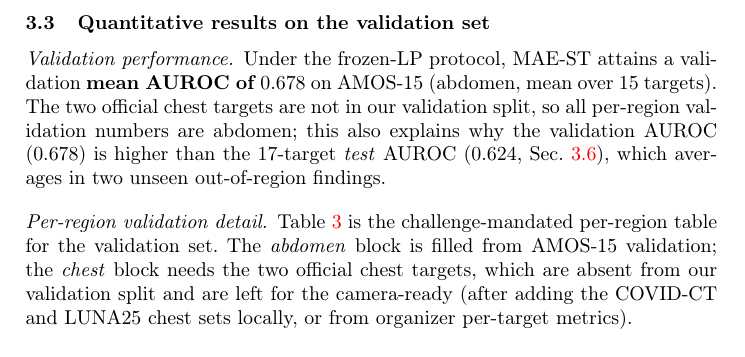
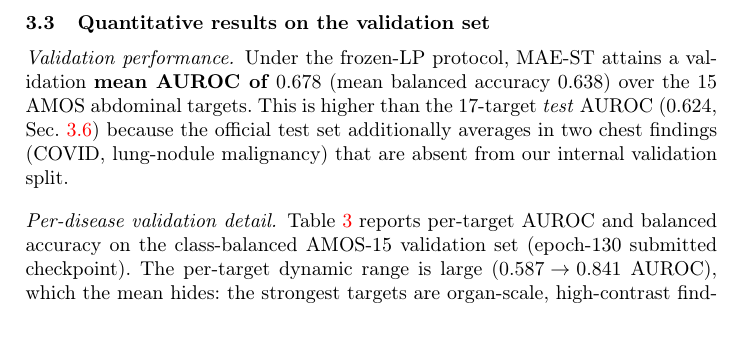
Before and after one commit to gautham-calico/cvpr-maest, a LaTeX paper (main.tex): part of page 9 of 14 before the commit and part of page 9 of 15 after it, cut so that both start at the same text, the shorter picture padded with empty space. Compiled offline with pdfLaTeX.

Commit message:
Results: replace per-region table with per-disease validation metrics
Drop the Chest/Abdomen/Overall region table (with its TBD cells) in favor
of a per-target AUROC/BalAcc table over the 15 AMOS validation diseases,
plus ROI/non-ROI aggregates. Reframe surrounding prose from per-region to
per-disease.

Co-Authored-By: Claude Opus 4.8 (1M context) <noreply@anthropic.com>

```diff
--- a/main.tex
+++ b/main.tex
@@ -473,15 +473,14 @@ Number of model parameters      & $303.6$\,M (frozen encoder) \\ \hline
 
 \paragraph{Validation performance.}
 Under the frozen-LP protocol, MAE-ST attains a validation \textbf{mean AUROC of
-$0.678$} on AMOS-15 (abdomen, mean over $15$ targets). The two official chest
-targets are not in our validation split, so all per-region validation numbers
-are abdomen; this also explains why the validation AUROC ($0.678$) is higher than
-the $17$-target \emph{test} AUROC ($0.624$, Sec.~\ref{sec:test}), which averages
-in two unseen out-of-region findings.
+$0.678$} (mean balanced accuracy $0.638$) over the $15$ AMOS abdominal targets.
+This is higher than the $17$-target \emph{test} AUROC ($0.624$,
+Sec.~\ref{sec:test}) because the official test set additionally averages in two
+chest findings (COVID, lung-nodule malignancy) that are absent from our internal
+validation split.
 
-\paragraph{Per-region validation detail.}
-Table~\ref{tab:results-lp} is the challenge-mandated per-region table for the
-validation set. The \emph{abdomen} block is filled from AMOS-15 validation; the
-\emph{chest} block needs the two official chest targets, which are absent from
-our validation split and are left for the camera-ready (after adding the COVID-CT
-and LUNA25 chest sets locally, or from organizer per-target metrics).
+\paragraph{Per-disease validation detail.}
+Table~\ref{tab:results-lp} reports per-target AUROC and balanced accuracy on the
+class-balanced AMOS-15 validation set (epoch-130 submitted checkpoint). The
+per-target dynamic range is large ($0.587\!\to\!0.841$ AUROC), which the mean
+hides: the strongest targets are organ-scale, high-contrast findings
@@ -488,5 +490,4 @@ and LUNA25 chest sets locally, or from organizer per-target metrics).
 
 \begin{table}[htbp]
-\caption{Task~1 LP \textbf{All-Data}, \textbf{validation set}. Mean BalAcc /
-AUROC by region. Abdomen = AMOS-15 ($15$ targets); Overall validation currently
-equals the abdomen subset; Chest = two official chest targets (to be added).}
+\caption{Task~1 LP \textbf{All-Data}, \textbf{validation set}. Per-disease AUROC
+and balanced accuracy on the class-balanced AMOS-15 internal validation split
```
Also changed, not shown: main.tex (37 more changed lines).
